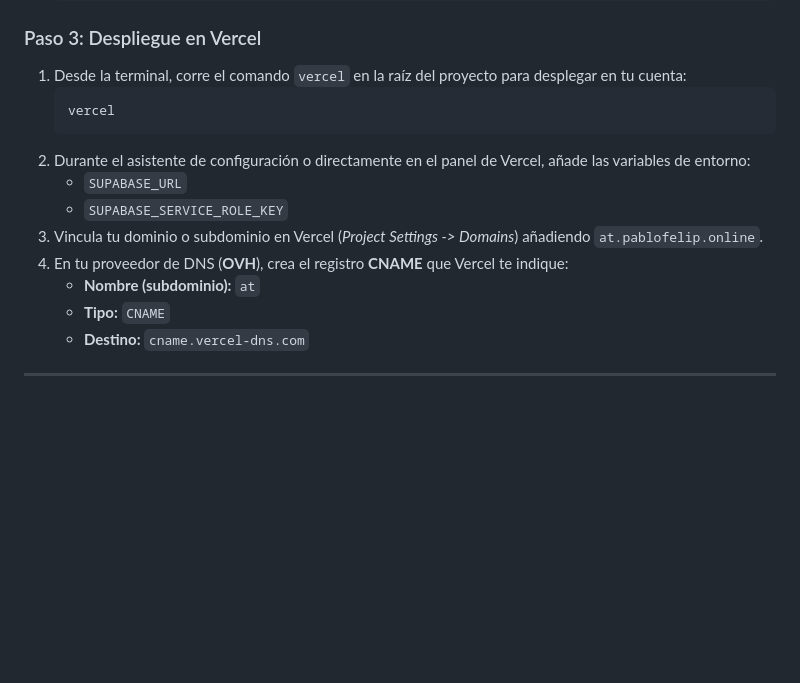
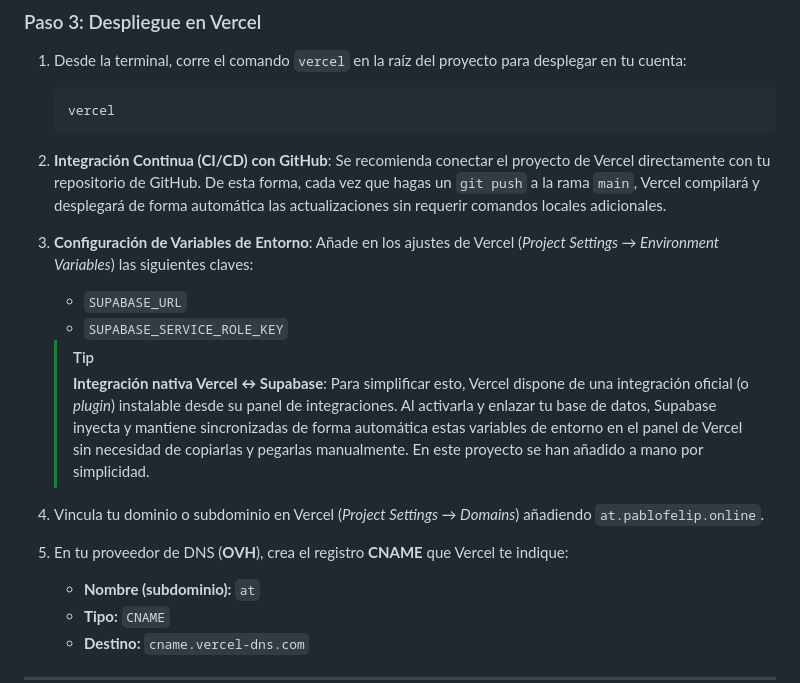
Before and after one commit to pfelipm/acortador-url, a Markdown page: README.md, the part around the change. Drawn GitHub-style; blank space fills up the shorter version.

Commit message:
doc: documentar la integracion CI/CD con GitHub e integracion nativa Supabase-Vercel en el README

````diff
--- a/README.md
+++ b/README.md
@@ -299,11 +299,16 @@ select cron.schedule(
    ```bash
    vercel
    ```
-2. Durante el asistente de configuración o directamente en el panel de Vercel, añade las variables de entorno:
+2. **Integración Continua (CI/CD) con GitHub**: Se recomienda conectar el proyecto de Vercel directamente con tu repositorio de GitHub. De esta forma, cada vez que hagas un `git push` a la rama `main`, Vercel compilará y desplegará de forma automática las actualizaciones sin requerir comandos locales adicionales.
+3. **Configuración de Variables de Entorno**: Añade en los ajustes de Vercel (*Project Settings → Environment Variables*) las siguientes claves:
    * `SUPABASE_URL`
    * `SUPABASE_SERVICE_ROLE_KEY`
-3. Vincula tu dominio o subdominio en Vercel (*Project Settings -> Domains*) añadiendo `at.pablofelip.online`.
-4. En tu proveedor de DNS (**OVH**), crea el registro **CNAME** que Vercel te indique:
+
+   > [!TIP]
+   > **Integración nativa Vercel ↔ Supabase**:
+   > Para simplificar esto, Vercel dispone de una integración oficial (o *plugin*) instalable desde su panel de integraciones. Al activarla y enlazar tu base de datos, Supabase inyecta y mantiene sincronizadas de forma automática estas variables de entorno en el panel de Vercel sin necesidad de copiarlas y pegarlas manualmente. En este proyecto se han añadido a mano por simplicidad.
+4. Vincula tu dominio o subdominio en Vercel (*Project Settings → Domains*) añadiendo `at.pablofelip.online`.
+5. En tu proveedor de DNS (**OVH**), crea el registro **CNAME** que Vercel te indique:
    * **Nombre (subdominio):** `at`
    * **Tipo:** `CNAME`
    * **Destino:** `cname.vercel-dns.com`
````
